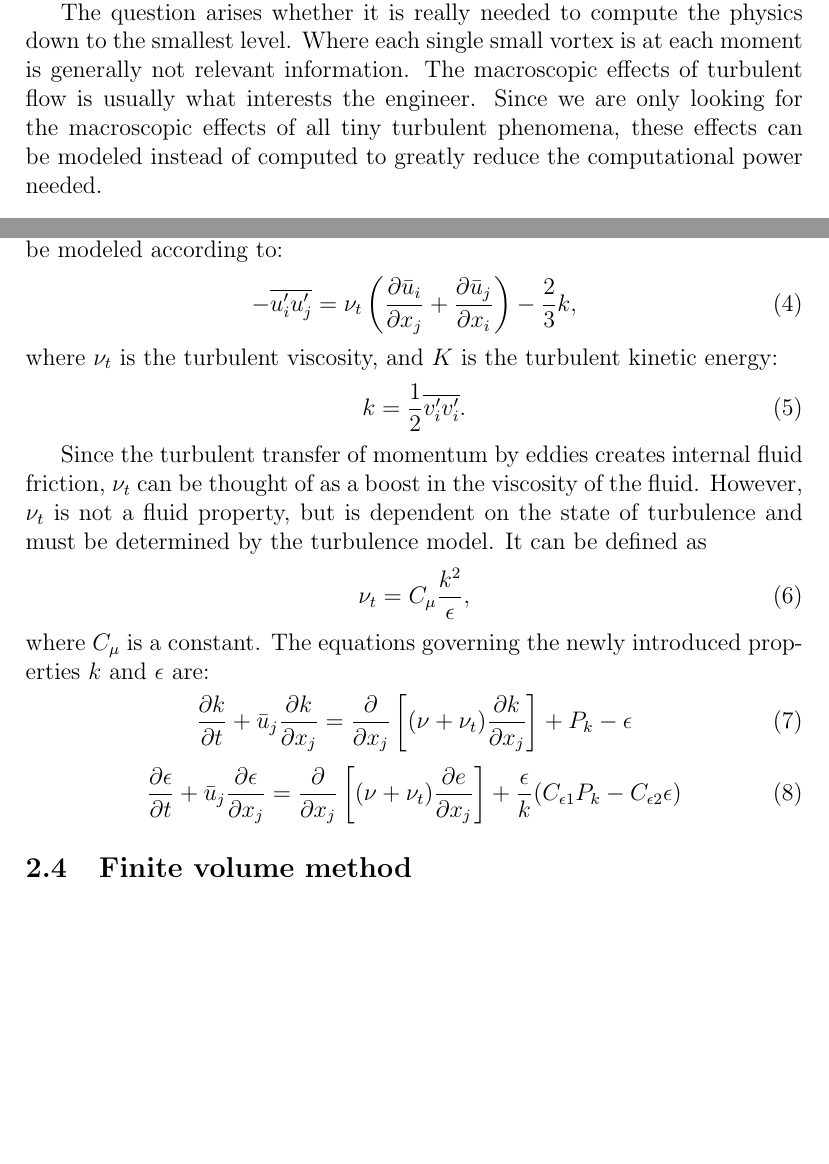
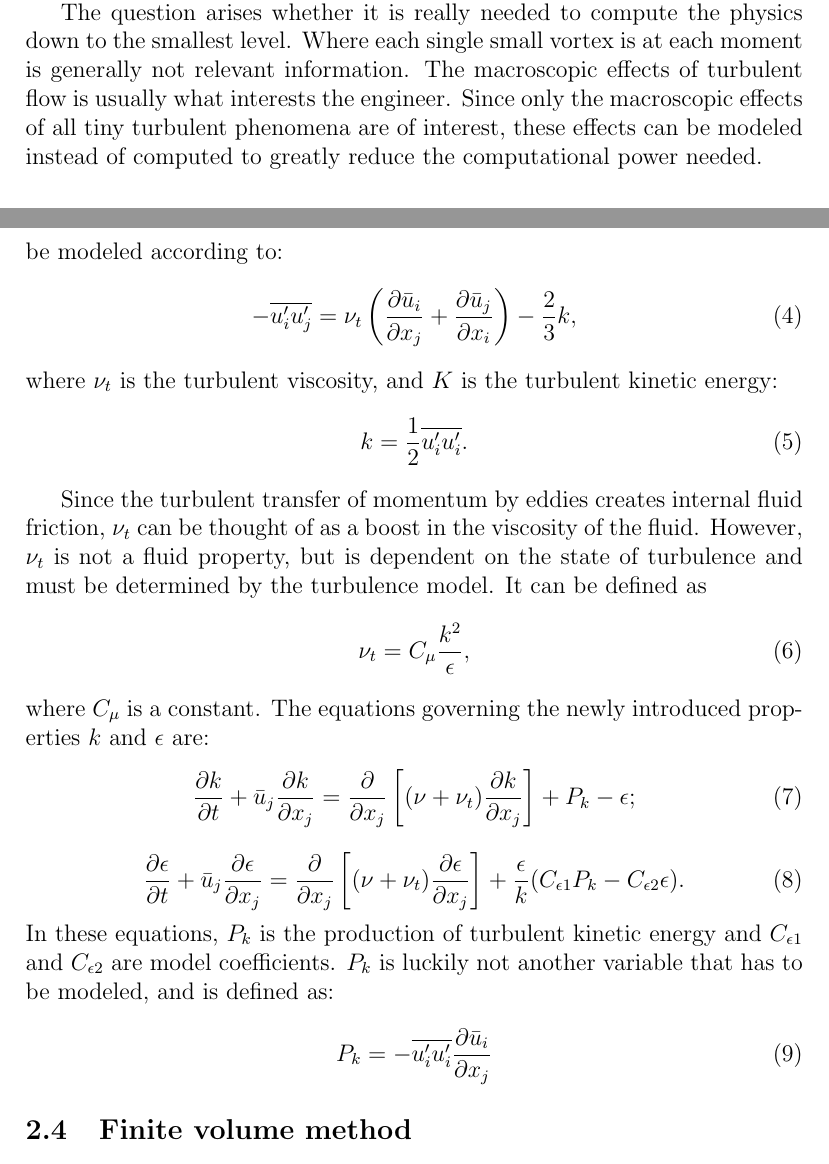
Before and after one commit to rubenb1993/RP-Wind-op-campus, a LaTeX paper (main.tex, which reads theory.tex): two parts of pages 5 and 6 of 20, joined at a grey line, cut so that both start at the same text, the shorter picture padded with empty space. Compiled offline with pdfLaTeX.

Commit message:
Improved ke model and fixed some mistakes

```diff
--- a/theory.tex
+++ b/theory.tex
@@ -12,7 +12,7 @@ In this equation $\rho$ is the (constant) fluid density, $u_i$ is the speed of t
 
 There is no analytic solution for these equations governing turbulent flow, so the solutions must be found using numeric calculations on a computer. However, it would not be viable to attempt this calculation down to the smallest scale for a large scale airflow such as the flow around a building. The amount of control volumes and computational power needed would mean that it would take years to complete with even the most potent supercomputers.
 
-The question arises whether it is really needed to compute the physics down to the smallest level. Where each single small vortex is at each moment is generally not relevant information. The macroscopic effects of turbulent flow is usually what interests the engineer. Since we are only looking for the macroscopic effects of all tiny turbulent phenomena, these effects can be modeled instead of computed to greatly reduce the computational power needed.
+The question arises whether it is really needed to compute the physics down to the smallest level. Where each single small vortex is at each moment is generally not relevant information. The macroscopic effects of turbulent flow is usually what interests the engineer. Since only the macroscopic effects of all tiny turbulent phenomena are of interest, these effects can be modeled instead of computed to greatly reduce the computational power needed.
 
 \subsection{Reynolds Averaged Navier Stokes (RANS)}
 A common way to simplify the turbulent flow calculations is by separating the mean value and a fluctuating value of the solution. Separating a quantity $u$ in this way is called \emph{Reynold decomposition}, and can be written as:
@@ -32,7 +32,7 @@ When evaluating \autoref{eq:RANS}, the term $\overline{u_i'u_j'}$ governing the
 \end{equation}
 where $\nu_t$ is the turbulent viscosity, and $K$ is the turbulent kinetic energy:
 \begin{equation}\label{eq:k}
-k = \frac{1}{2}\overline{v'_iv'_i}.
+k = \frac{1}{2}\overline{u'_iu'_i}.
 \end{equation}
 
 Since the turbulent transfer of momentum by eddies creates internal fluid friction, $\nu_t$ can be thought of as a boost in the viscosity of the fluid. However, $\nu_t$ is not a fluid property, but is dependent on the state of turbulence and must be determined by the turbulence model. It can be defined as
@@ -41,12 +41,15 @@ Since the turbulent transfer of momentum by eddies creates internal fluid fricti
 \end{equation}
 where $C_\mu$ is a constant. The equations governing the newly introduced properties $k$ and $\epsilon$ are:
 \begin{equation}\label{eq:ke1}
-\frac{\partial k}{\partial t} + \bar{u}_j\frac{\partial k}{\partial x_j} = \frac{\partial}{\partial x_j} \left[(\nu + \nu_t) \frac{\partial k }{\partial x_j}\right] + P_k - \epsilon
+\frac{\partial k}{\partial t} + \bar{u}_j\frac{\partial k}{\partial x_j} = \frac{\partial}{\partial x_j} \left[(\nu + \nu_t) \frac{\partial k }{\partial x_j}\right] + P_k - \epsilon;
 \end{equation}
 \begin{equation}\label{eq:ke2}
-\frac{\partial \epsilon}{\partial t} + \bar{u}_j\frac{\partial \epsilon}{\partial x_j} = \frac{\partial}{\partial x_j} \left[(\nu + \nu_t) \frac{\partial e}{\partial x_j}\right] + \frac{\epsilon}{k}(C_{\epsilon 1}P_k - C_{\epsilon 2}\epsilon)
+\frac{\partial \epsilon}{\partial t} + \bar{u}_j\frac{\partial \epsilon}{\partial x_j} = \frac{\partial}{\partial x_j} \left[(\nu + \nu_t) \frac{\partial \epsilon}{\partial x_j}\right] + \frac{\epsilon}{k}(C_{\epsilon 1}P_k - C_{\epsilon 2}\epsilon).
 \end{equation}
-
+In these equations, $P_k$ is the production of turbulent kinetic energy and $C_{\epsilon 1}$ and $C_{\epsilon 2}$ are model coefficients. $P_k$ is luckily not another variable that has to be modeled, and is defined as:
+\begin{equation}\label{eq:P}
+P_k=-\overline{u'_iu'_i}\frac{\partial \bar{u}_i}{\partial x_j}
+\end{equation}
 
 \subsection{Finite volume method}
 
```
